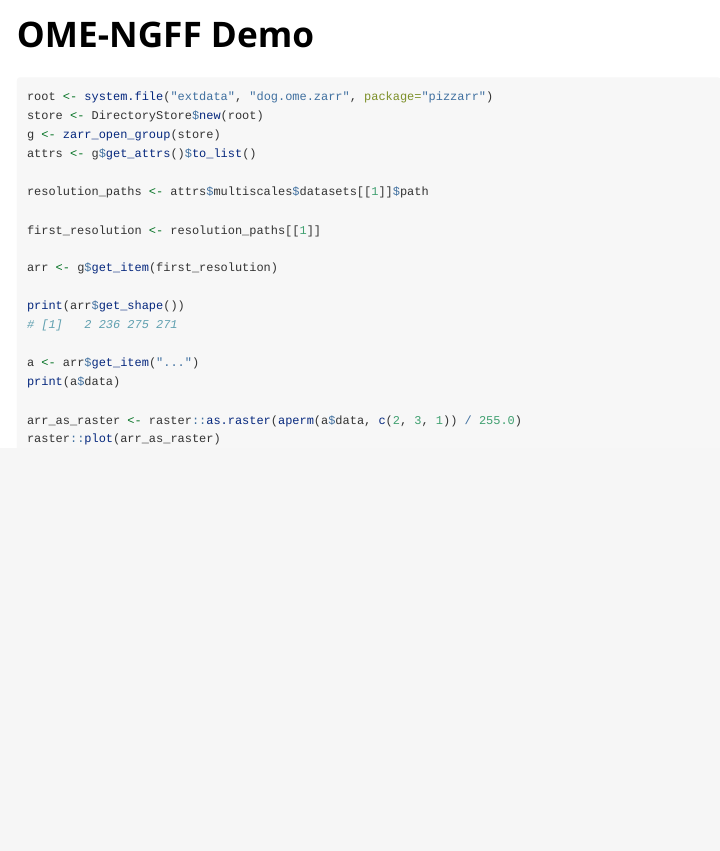
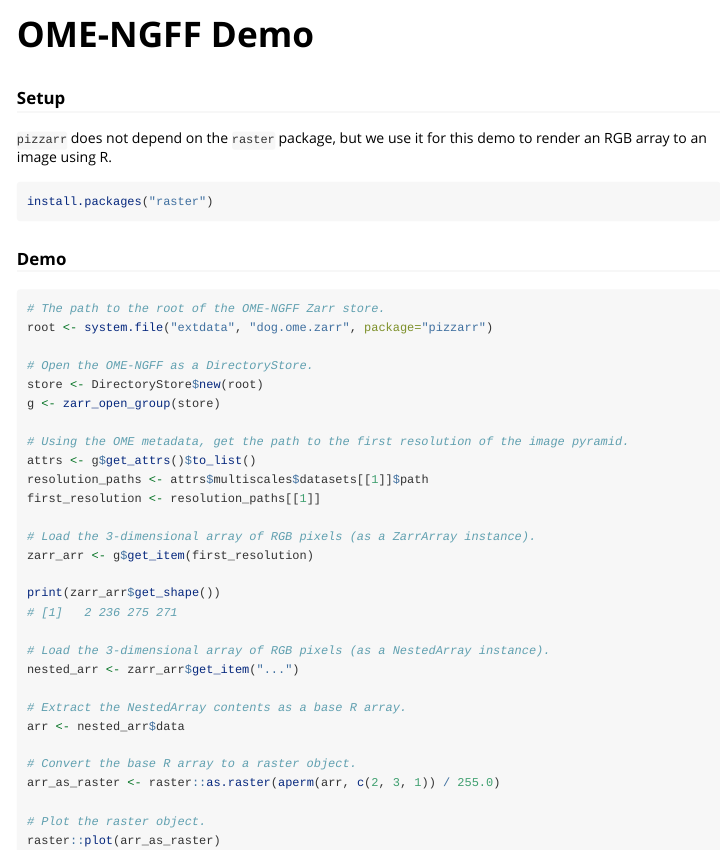
Before and after one commit to keller-mark/pizzarr, an R Markdown document (vignettes/ome-ngff.Rmd): the page in a window 1100 px wide, from its top. Rendered offline with R 4.5, knitr and Pandoc, with nearby package versions.

Commit message:
Update OME-NGFF demo. Update docs

````diff
--- a/pkgdown/_pkgdown.yml
+++ b/pkgdown/_pkgdown.yml
@@ -73,6 +73,7 @@ articles:
     navbar: Tutorials
     contents:
       - basics
+      - ome-ngff
   - title: Articles
     navbar: Troubleshooting
     contents:
--- a/vignettes/ome-ngff.Rmd
+++ b/vignettes/ome-ngff.Rmd
@@ -7,24 +7,44 @@ vignette: >
   %\VignetteEncoding{UTF-8}
 ---
 
+### Setup
+
+`pizzarr` does not depend on the `raster` package, but we use it for this demo to render an RGB array to an image using R.
+
 ```r
+install.packages("raster")
+```
+
+### Demo
+
+```r
+# The path to the root of the OME-NGFF Zarr store.
 root <- system.file("extdata", "dog.ome.zarr", package="pizzarr")
+
+# Open the OME-NGFF as a DirectoryStore.
 store <- DirectoryStore$new(root)
 g <- zarr_open_group(store)
+
+# Using the OME metadata, get the path to the first resolution of the image pyramid.
 attrs <- g$get_attrs()$to_list()
-
 resolution_paths <- attrs$multiscales$datasets[[1]]$path
-
 first_resolution <- resolution_paths[[1]]
 
-arr <- g$get_item(first_resolution)
+# Load the 3-dimensional array of RGB pixels (as a ZarrArray instance).
+zarr_arr <- g$get_item(first_resolution)
 
-print(arr$get_shape())
+print(zarr_arr$get_shape())
 # [1]   2 236 275 271
 
-a <- arr$get_item("...")
-print(a$data)
+# Load the 3-dimensional array of RGB pixels (as a NestedArray instance).
+nested_arr <- zarr_arr$get_item("...")
 
-arr_as_raster <- raster::as.raster(aperm(a$data, c(2, 3, 1)) / 255.0)
+# Extract the NestedArray contents as a base R array.
+arr <- nested_arr$data
+
+# Convert the base R array to a raster object.
+arr_as_raster <- raster::as.raster(aperm(arr, c(2, 3, 1)) / 255.0)
+
+# Plot the raster object.
 raster::plot(arr_as_raster)
 ```
````
Also changed, not shown: R/stores.R (+1 -1 lines), 9 other files.
